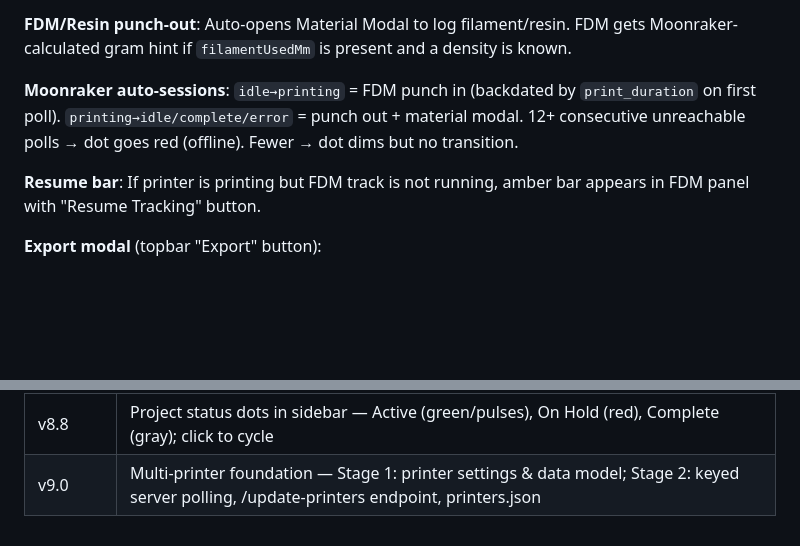
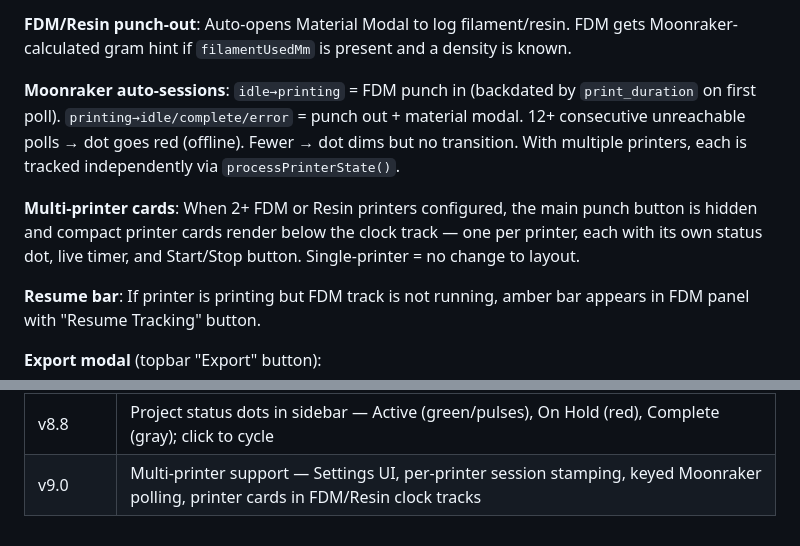
Before and after one commit to ScottBatemanAZ/AR-TimeTracker, a Markdown page: CLAUDE.md, 2 parts joined by grey strips. GitHub-like rendering; blank space fills up the shorter version.

Commit message:
docs: update CLAUDE.md for v9.0 multi-printer
Co-Authored-By: Claude Sonnet 4.6 <noreply@anthropic.com>

```diff
--- a/CLAUDE.md
+++ b/CLAUDE.md
@@ -139,6 +139,11 @@ Moonraker-calculated gram hint if `filamentUsedMm` is present and a density is k
 **Moonraker auto-sessions**: `idle→printing` = FDM punch in (backdated by `print_duration`
 on first poll). `printing→idle/complete/error` = punch out + material modal.
 12+ consecutive unreachable polls → dot goes red (offline). Fewer → dot dims but no transition.
+With multiple printers, each is tracked independently via `processPrinterState()`.
+
+**Multi-printer cards**: When 2+ FDM or Resin printers configured, the main punch button is
+hidden and compact printer cards render below the clock track — one per printer, each with
+its own status dot, live timer, and Start/Stop button. Single-printer = no change to layout.
 
 **Resume bar**: If printer is printing but FDM track is not running, amber bar appears in
 FDM panel with "Resume Tracking" button.
@@ -321,4 +326,4 @@ git pull && docker compose restart
 | v8.6 | Global stats bar above clock area — all-projects totals (hours + billed) |
 | v8.7 | Editable session times — time editor in material modal (FDM/Resin) + dedicated edit modal for Design sessions |
 | v8.8 | Project status dots in sidebar — Active (green/pulses), On Hold (red), Complete (gray); click to cycle |
-| v9.0 | Multi-printer foundation — Stage 1: printer settings & data model; Stage 2: keyed server polling, /update-printers endpoint, printers.json |
+| v9.0 | Multi-printer support — Settings UI, per-printer session stamping, keyed Moonraker polling, printer cards in FDM/Resin clock tracks |
```
